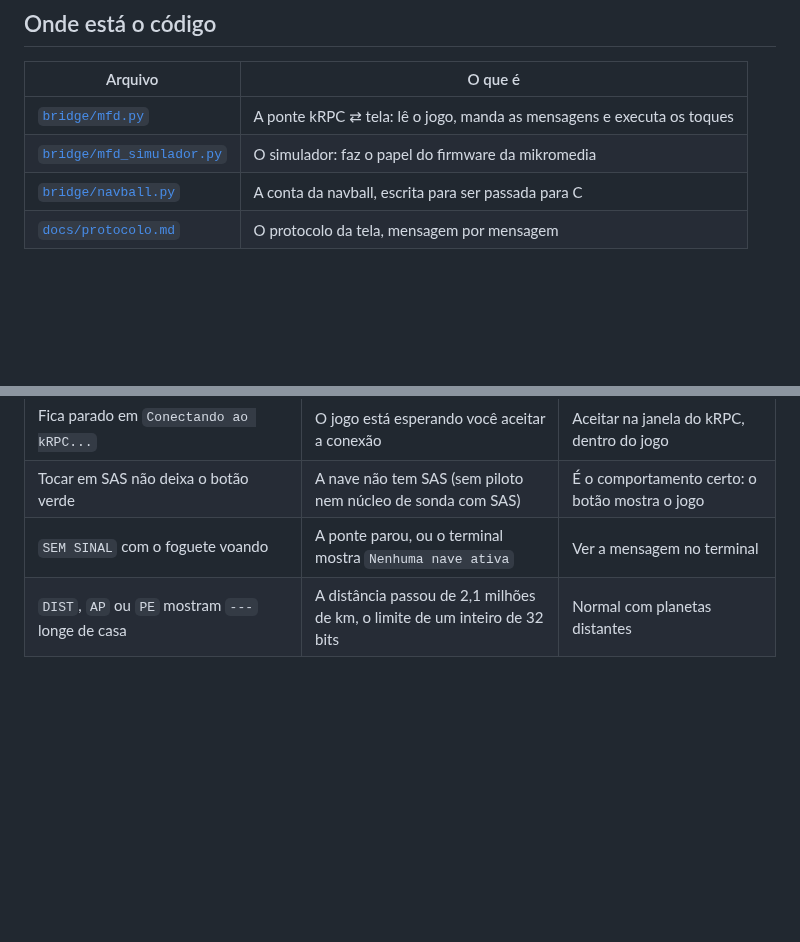
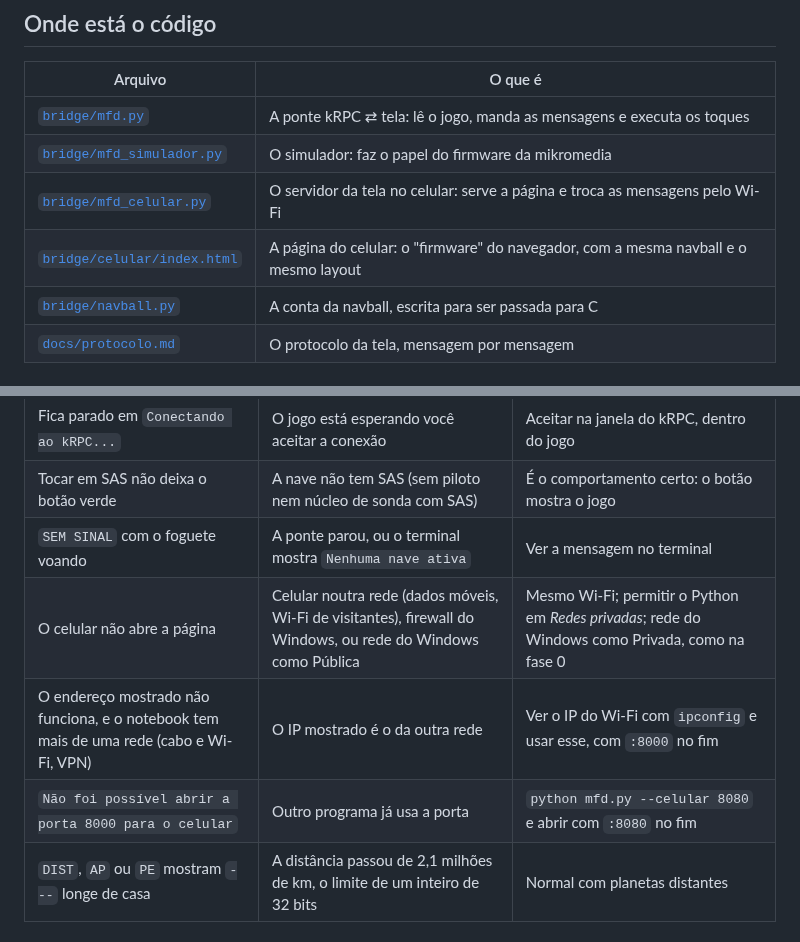
Before and after one commit to Schackschuck/KSP, a Markdown page: docs/mfd.md, 2 parts joined by grey strips. GitHub-like rendering; blank space fills up the shorter version.

```diff
--- a/docs/mfd.md
+++ b/docs/mfd.md
@@ -22,6 +22,8 @@ A mikromedia for ARM ainda não tem firmware: é a fase 6 do [roteiro](../README
 |---|---|
 | [`bridge/mfd.py`](../bridge/mfd.py) | A ponte kRPC ⇄ tela: lê o jogo, manda as mensagens e executa os toques |
 | [`bridge/mfd_simulador.py`](../bridge/mfd_simulador.py) | O simulador: faz o papel do firmware da mikromedia |
+| [`bridge/mfd_celular.py`](../bridge/mfd_celular.py) | O servidor da tela no celular: serve a página e troca as mensagens pelo Wi-Fi |
+| [`bridge/celular/index.html`](../bridge/celular/index.html) | A página do celular: o "firmware" do navegador, com a mesma navball e o mesmo layout |
 | [`bridge/navball.py`](../bridge/navball.py) | A conta da navball, escrita para ser passada para C |
 | [`docs/protocolo.md`](protocolo.md#tela-multifunção-mikromedia) | O protocolo da tela, mensagem por mensagem |
 
@@ -125,6 +155,9 @@ A ponte do painel (`ponte.py`) pode rodar ao mesmo tempo, em outro terminal: o k
 | Fica parado em `Conectando ao kRPC...` | O jogo está esperando você aceitar a conexão | Aceitar na janela do kRPC, dentro do jogo |
 | Tocar em SAS não deixa o botão verde | A nave não tem SAS (sem piloto nem núcleo de sonda com SAS) | É o comportamento certo: o botão mostra o jogo |
 | `SEM SINAL` com o foguete voando | A ponte parou, ou o terminal mostra `Nenhuma nave ativa` | Ver a mensagem no terminal |
+| O celular não abre a página | Celular noutra rede (dados móveis, Wi-Fi de visitantes), firewall do Windows, ou rede do Windows como Pública | Mesmo Wi-Fi; permitir o Python em *Redes privadas*; rede do Windows como Privada, como na fase 0 |
+| O endereço mostrado não funciona, e o notebook tem mais de uma rede (cabo e Wi-Fi, VPN) | O IP mostrado é o da outra rede | Ver o IP do Wi-Fi com `ipconfig` e usar esse, com `:8000` no fim |
+| `Não foi possível abrir a porta 8000 para o celular` | Outro programa já usa a porta | `python mfd.py --celular 8080` e abrir com `:8080` no fim |
 | `DIST`, `AP` ou `PE` mostram `---` longe de casa | A distância passou de 2,1 milhões de km, o limite de um inteiro de 32 bits | Normal com planetas distantes |
 
 ## Como a navball é desenhada
```
Also changed, not shown: other parts of docs/mfd.md (+28 -0 lines), README.md (+1 -1 lines), docs/protocolo.md (+6 -0 lines), docs/img/mfd_celular.png (added), 3 other files.
